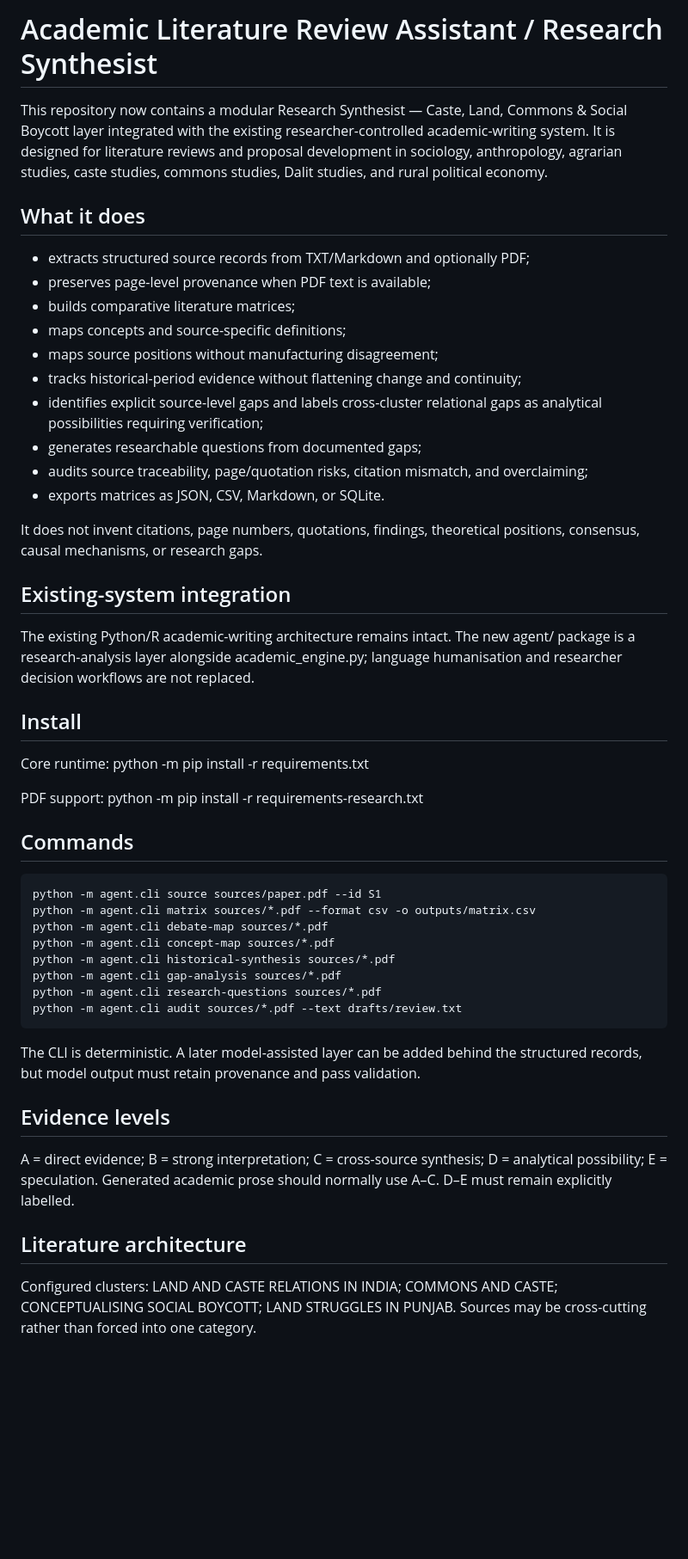
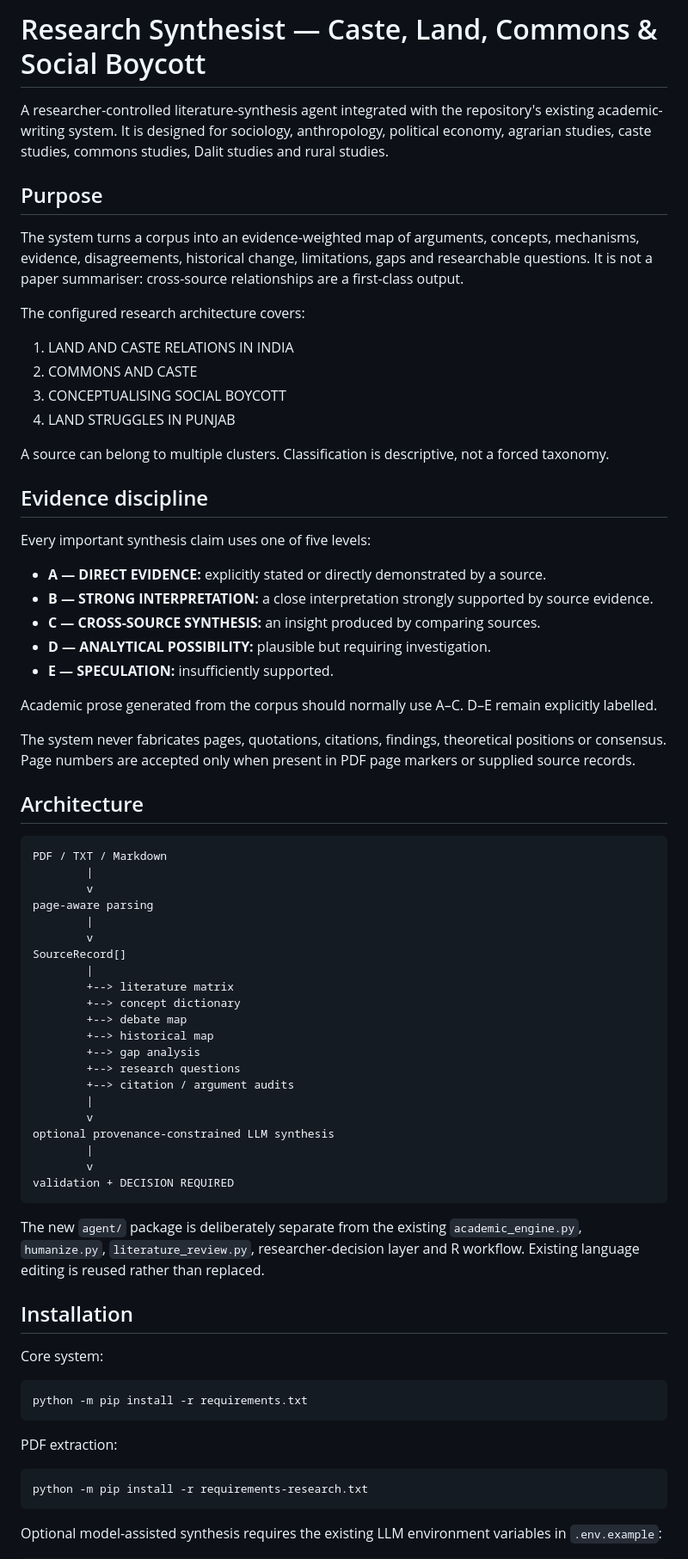
Before and after one commit to Satnamsingh1835/Acadmic-writing-tool-sasta, a Markdown page: README.md, the part around one of its changes. Shown at 86% size. GitHub-like rendering; blank space fills up the shorter version.

Commit message:
document Research Synthesist for researchers

````diff
--- a/README.md
+++ b/README.md
@@ -1,49 +1,75 @@
-# Academic Literature Review Assistant / Research Synthesist
+# Research Synthesist — Caste, Land, Commons & Social Boycott
 
-This repository now contains a modular Research Synthesist — Caste, Land, Commons & Social Boycott layer integrated with the existing researcher-controlled academic-writing system. It is designed for literature reviews and proposal development in sociology, anthropology, agrarian studies, caste studies, commons studies, Dalit studies, and rural political economy.
+A researcher-controlled literature-synthesis agent integrated with the repository's existing academic-writing system. It is designed for sociology, anthropology, political economy, agrarian studies, caste studies, commons studies, Dalit studies and rural studies.
 
-## What it does
+## Purpose
 
-- extracts structured source records from TXT/Markdown and optionally PDF;
-- preserves page-level provenance when PDF text is available;
-- builds comparative literature matrices;
-- maps concepts and source-specific definitions;
-- maps source positions without manufacturing disagreement;
-- tracks historical-period evidence without flattening change and continuity;
-- identifies explicit source-level gaps and labels cross-cluster relational gaps as analytical possibilities requiring verification;
-- generates researchable questions from documented gaps;
-- audits source traceability, page/quotation risks, citation mismatch, and overclaiming;
-- exports matrices as JSON, CSV, Markdown, or SQLite.
+The system turns a corpus into an evidence-weighted map of arguments, concepts, mechanisms, evidence, disagreements, historical change, limitations, gaps and researchable questions. It is not a paper summariser: cross-source relationships are a first-class output.
 
-It does not invent citations, page numbers, quotations, findings, theoretical positions, consensus, causal mechanisms, or research gaps.
+The configured research architecture covers:
 
-## Existing-system integration
+1. LAND AND CASTE RELATIONS IN INDIA
+2. COMMONS AND CASTE
+3. CONCEPTUALISING SOCIAL BOYCOTT
+4. LAND STRUGGLES IN PUNJAB
 
-The existing Python/R academic-writing architecture remains intact. The new agent/ package is a research-analysis layer alongside academic_engine.py; language humanisation and researcher decision workflows are not replaced.
+A source can belong to multiple clusters. Classification is descriptive, not a forced taxonomy.
 
-## Install
+## Evidence discipline
 
-Core runtime: python -m pip install -r requirements.txt
+Every important synthesis claim uses one of five levels:
 
-PDF support: python -m pip install -r requirements-research.txt
+- **A — DIRECT EVIDENCE:** explicitly stated or directly demonstrated by a source.
+- **B — STRONG INTERPRETATION:** a close interpretation strongly supported by source evidence.
+- **C — CROSS-SOURCE SYNTHESIS:** an insight produced by comparing sources.
+- **D — ANALYTICAL POSSIBILITY:** plausible but requiring investigation.
+- **E — SPECULATION:** insufficiently supported.
 
-## Commands
+Academic prose generated from the corpus should normally use A–C. D–E remain explicitly labelled.
 
-    python -m agent.cli source sources/paper.pdf --id S1
-    python -m agent.cli matrix sources/*.pdf --format csv -o outputs/matrix.csv
-    python -m agent.cli debate-map sources/*.pdf
-    python -m agent.cli concept-map sources/*.pdf
-    python -m agent.cli historical-synthesis sources/*.pdf
-    python -m agent.cli gap-analysis sources/*.pdf
-    python -m agent.cli research-questions sources/*.pdf
-    python -m agent.cli audit sources/*.pdf --text drafts/review.txt
+The system never fabricates pages, quotations, citations, findings, theoretical positions or consensus. Page numbers are accepted only when present in PDF page markers or supplied source records.
 
-The CLI is deterministic. A later model-assisted layer can be added behind the structured records, but model output must retain provenance and pass validation.
+## Architecture
 
-## Evidence levels
+```
+PDF / TXT / Markdown
+        |
+        v
+page-aware parsing
+        |
+        v
+SourceRecord[]
+        |
+        +--> literature matrix
+        +--> concept dictionary
+        +--> debate map
+        +--> historical map
+        +--> gap analysis
+        +--> research questions
+        +--> citation / argument audits
+        |
+        v
+optional provenance-constrained LLM synthesis
+        |
+        v
+validation + DECISION REQUIRED
+```
 
-A = direct evidence; B = strong interpretation; C = cross-source synthesis; D = analytical possibility; E = speculation. Generated academic prose should normally use A–C. D–E must remain explicitly labelled.
+The new `agent/` package is deliberately separate from the existing `academic_engine.py`, `humanize.py`, `literature_review.py`, researcher-decision layer and R workflow. Existing language editing is reused rather than replaced.
 
-## Literature architecture
+## Installation
 
-Configured clusters: LAND AND CASTE RELATIONS IN INDIA; COMMONS AND CASTE; CONCEPTUALISING SOCIAL BOYCOTT; LAND STRUGGLES IN PUNJAB. Sources may be cross-cutting rather than forced into one category.
+Core system:
+
+```bash
+python -m pip install -r requirements.txt
+```
+
+PDF extraction:
+
+```bash
+python -m pip install -r requirements-research.txt
+```
+
+Optional model-assisted synthesis requires the existing LLM environment variables in `.env.example`:
+
````
Also changed, not shown: other parts of README.md (+120 -2 lines).
